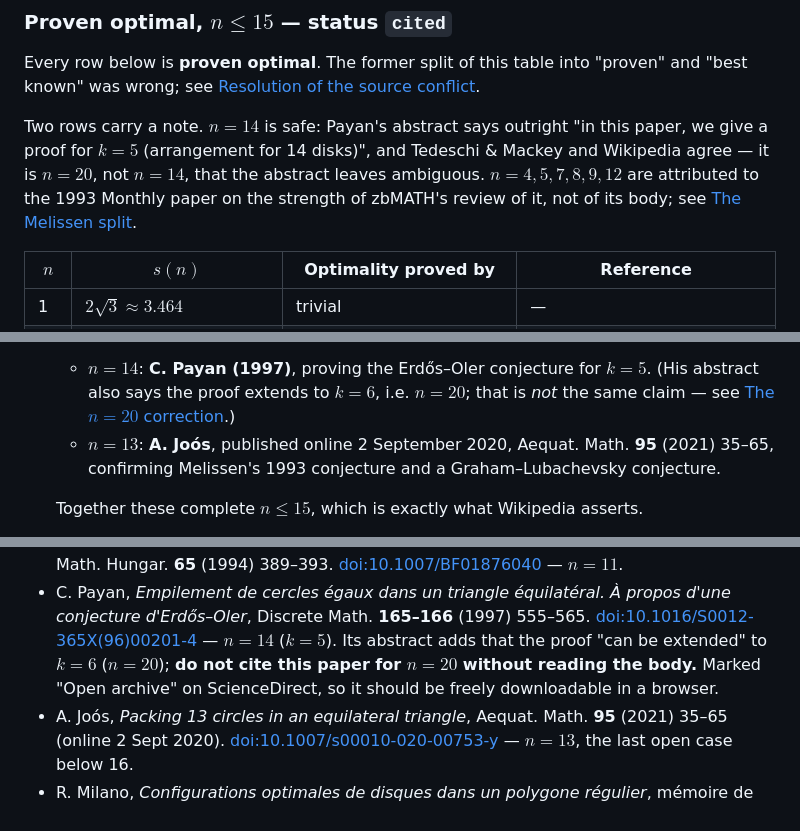
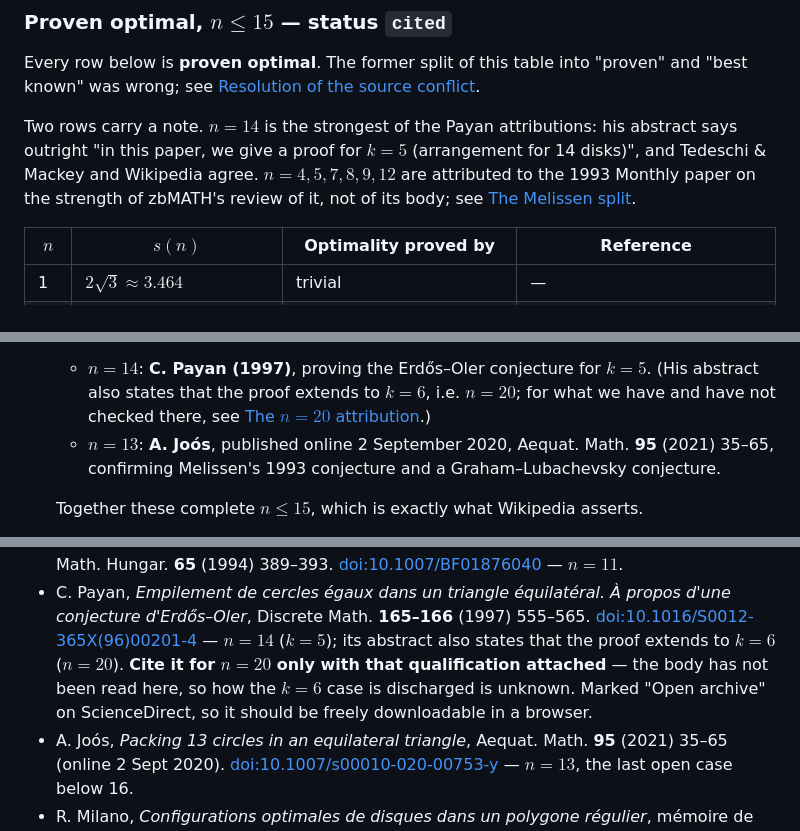
Before and after one commit to SzymonPawlus/clanker-solving-riemman-hypothesis-inator, a Markdown page: problems/circle-packing-equilateral-triangle/README.md, 3 parts joined by grey strips. GitHub-like rendering.

```diff
--- a/problems/circle-packing-equilateral-triangle/README.md
+++ b/problems/circle-packing-equilateral-triangle/README.md
@@ -47,10 +48,10 @@ Two kinds of statement, and conflating them is the main way to overclaim here:
 Every row below is **proven optimal**. The former split of this table into "proven" and
 "best known" was wrong; see [Resolution of the source conflict](#resolution-of-the-source-conflict).
 
-Two rows carry a note. **$n = 14$** is safe: Payan's abstract says outright "in this paper, we give
-a proof for $k = 5$ (arrangement for 14 disks)", and Tedeschi & Mackey and Wikipedia agree — it is
-$n = 20$, not $n = 14$, that the abstract leaves ambiguous. **$n = 4,5,7,8,9,12$** are attributed
-to the 1993 Monthly paper on the strength of zbMATH's review of it, not of its body; see
+Two rows carry a note. **$n = 14$** is the strongest of the Payan attributions: his abstract says
+outright "in this paper, we give a proof for $k = 5$ (arrangement for 14 disks)", and Tedeschi &
+Mackey and Wikipedia agree. **$n = 4,5,7,8,9,12$** are attributed to the 1993 Monthly paper on the
+strength of zbMATH's review of it, not of its body; see
 [The Melissen split](#the-melissen-split--resolved).
 
 | $n$ | $s(n)$ | Optimality proved by | Reference |
@@ -153,8 +168,8 @@ halves of that framing were wrong, and it is worth recording why.
    optima are the triangular numbers plus $n = 2, 4, 5, 7, 8, 9, 11, 12$. The two gaps closed
    later:
    - $n = 14$: **C. Payan (1997)**, proving the Erdős–Oler conjecture for $k = 5$. (His abstract
-     also says the proof extends to $k = 6$, i.e. $n = 20$; that is *not* the same claim — see
-     [The $n = 20$ correction](#the-n--20-correction).)
+     also states that the proof extends to $k = 6$, i.e. $n = 20$; for what we have and have not
+     checked there, see [The $n = 20$ attribution](#the-n--20-attribution--qualified).)
    - $n = 13$: **A. Joós**, published online 2 September 2020, Aequat. Math. **95** (2021) 35–65,
      confirming Melissen's 1993 conjecture and a Graham–Lubachevsky conjecture.
 
@@ -318,9 +334,10 @@ cases including $n = 37, 40, 42, 43, 46, 49$.
 - C. Payan, *Empilement de cercles égaux dans un triangle équilatéral. À propos d'une conjecture
   d'Erdős–Oler*, Discrete Math. **165–166** (1997) 555–565.
   [doi:10.1016/S0012-365X(96)00201-4](https://doi.org/10.1016/S0012-365X\(96\)00201-4) —
-  **$n = 14$** ($k = 5$). Its abstract adds that the proof "can be extended" to $k = 6$
-  ($n = 20$); **do not cite this paper for $n = 20$ without reading the body.** Marked
-  "Open archive" on ScienceDirect, so it should be freely downloadable in a browser.
+  **$n = 14$** ($k = 5$); its abstract also states that the proof extends to $k = 6$ ($n = 20$).
+  **Cite it for $n = 20$ only with that qualification attached** — the body has not been read here,
+  so how the $k = 6$ case is discharged is unknown. Marked "Open archive" on ScienceDirect, so it
+  should be freely downloadable in a browser.
 - A. Joós, *Packing 13 circles in an equilateral triangle*, Aequat. Math. **95** (2021) 35–65
   (online 2 Sept 2020). [doi:10.1007/s00010-020-00753-y](https://doi.org/10.1007/s00010-020-00753-y)
   — $n = 13$, the last open case below 16.
```
Also changed, not shown: other parts of problems/circle-packing-equilateral-triangle/README.md (+72 -56 lines).
